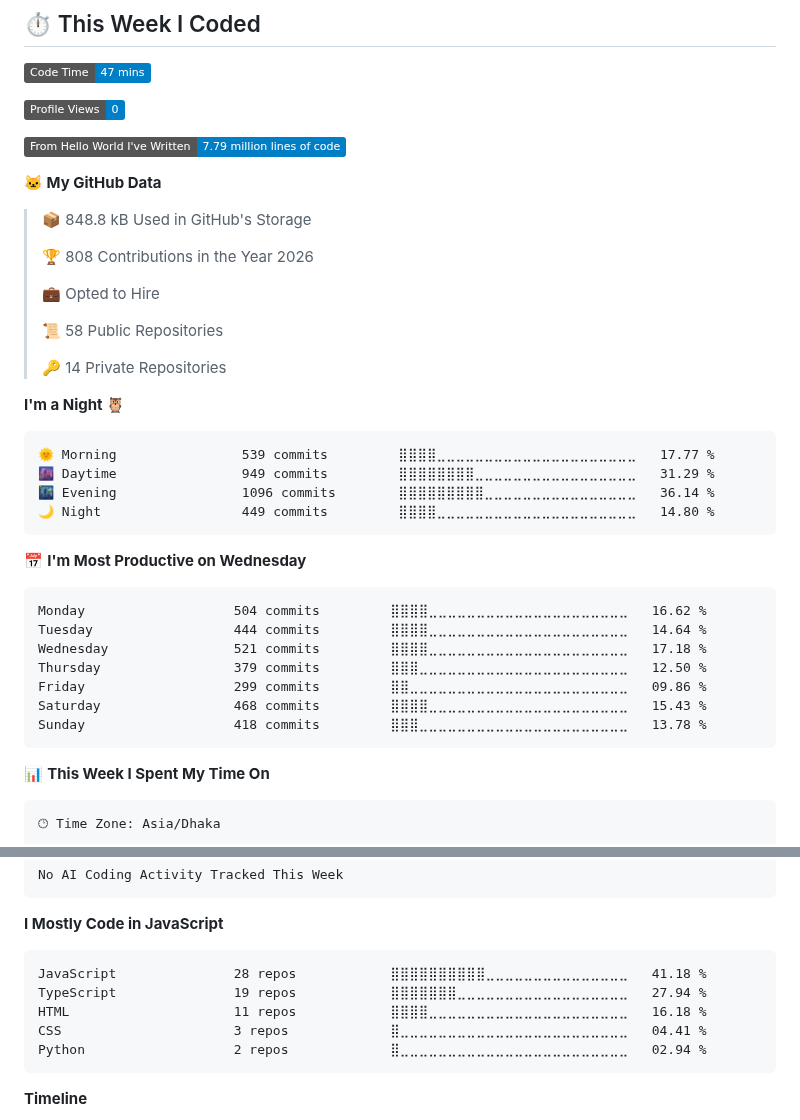
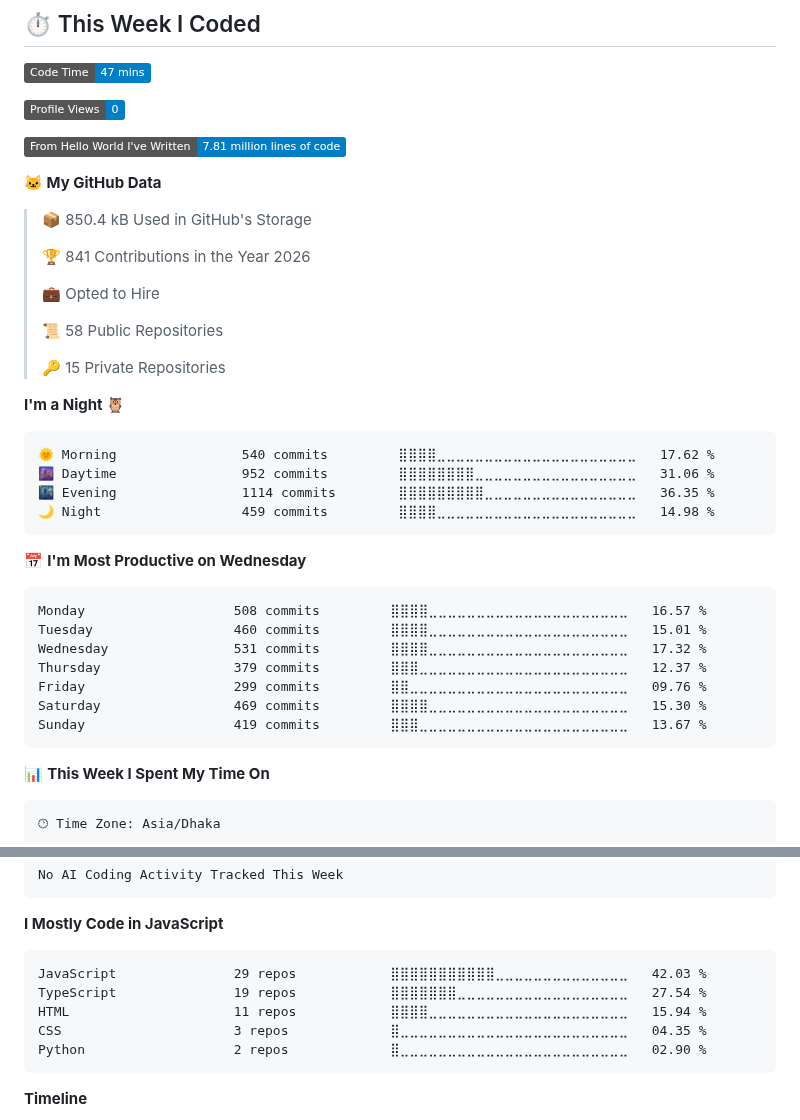
Before and after one commit to imSamiul/imSamiul, a Markdown page: README.md, 2 parts joined by grey strips. Drawn GitHub-style; badges without logos.

Commit message:
Updated with Dev Metrics

````diff
--- a/README.md
+++ b/README.md
@@ -129,38 +129,38 @@
 
 ![Profile Views](http://img.shields.io/badge/Profile%20Views-0-blue?style=flat)
 
-![Lines of code](https://img.shields.io/badge/From%20Hello%20World%20I%27ve%20Written-7.79%20million%20lines%20of%20code-blue?style=flat)
+![Lines of code](https://img.shields.io/badge/From%20Hello%20World%20I%27ve%20Written-7.81%20million%20lines%20of%20code-blue?style=flat)
 
 **🐱 My GitHub Data**
 
-> 📦 848.8 kB Used in GitHub's Storage
+> 📦 850.4 kB Used in GitHub's Storage
  >
-> 🏆 808 Contributions in the Year 2026
+> 🏆 841 Contributions in the Year 2026
  >
 > 💼 Opted to Hire
  >
 > 📜 58 Public Repositories
  >
-> 🔑 14 Private Repositories
+> 🔑 15 Private Repositories
  >
 **I'm a Night 🦉**
 
 ```text
-🌞 Morning                539 commits         ⣿⣿⣿⣿⣀⣀⣀⣀⣀⣀⣀⣀⣀⣀⣀⣀⣀⣀⣀⣀⣀⣀⣀⣀⣀   17.77 %
-🌆 Daytime                949 commits         ⣿⣿⣿⣿⣿⣿⣿⣿⣀⣀⣀⣀⣀⣀⣀⣀⣀⣀⣀⣀⣀⣀⣀⣀⣀   31.29 %
-🌃 Evening                1096 commits        ⣿⣿⣿⣿⣿⣿⣿⣿⣿⣀⣀⣀⣀⣀⣀⣀⣀⣀⣀⣀⣀⣀⣀⣀⣀   36.14 %
-🌙 Night                  449 commits         ⣿⣿⣿⣿⣀⣀⣀⣀⣀⣀⣀⣀⣀⣀⣀⣀⣀⣀⣀⣀⣀⣀⣀⣀⣀   14.80 %
+🌞 Morning                540 commits         ⣿⣿⣿⣿⣀⣀⣀⣀⣀⣀⣀⣀⣀⣀⣀⣀⣀⣀⣀⣀⣀⣀⣀⣀⣀   17.62 %
+🌆 Daytime                952 commits         ⣿⣿⣿⣿⣿⣿⣿⣿⣀⣀⣀⣀⣀⣀⣀⣀⣀⣀⣀⣀⣀⣀⣀⣀⣀   31.06 %
+🌃 Evening                1114 commits        ⣿⣿⣿⣿⣿⣿⣿⣿⣿⣀⣀⣀⣀⣀⣀⣀⣀⣀⣀⣀⣀⣀⣀⣀⣀   36.35 %
+🌙 Night                  459 commits         ⣿⣿⣿⣿⣀⣀⣀⣀⣀⣀⣀⣀⣀⣀⣀⣀⣀⣀⣀⣀⣀⣀⣀⣀⣀   14.98 %
 ```
 📅 **I'm Most Productive on Wednesday**
 
 ```text
-Monday                   504 commits         ⣿⣿⣿⣿⣀⣀⣀⣀⣀⣀⣀⣀⣀⣀⣀⣀⣀⣀⣀⣀⣀⣀⣀⣀⣀   16.62 %
-Tuesday                  444 commits         ⣿⣿⣿⣿⣀⣀⣀⣀⣀⣀⣀⣀⣀⣀⣀⣀⣀⣀⣀⣀⣀⣀⣀⣀⣀   14.64 %
-Wednesday                521 commits         ⣿⣿⣿⣿⣀⣀⣀⣀⣀⣀⣀⣀⣀⣀⣀⣀⣀⣀⣀⣀⣀⣀⣀⣀⣀   17.18 %
-Thursday                 379 commits         ⣿⣿⣿⣀⣀⣀⣀⣀⣀⣀⣀⣀⣀⣀⣀⣀⣀⣀⣀⣀⣀⣀⣀⣀⣀   12.50 %
-Friday                   299 commits         ⣿⣿⣀⣀⣀⣀⣀⣀⣀⣀⣀⣀⣀⣀⣀⣀⣀⣀⣀⣀⣀⣀⣀⣀⣀   09.86 %
-Saturday                 468 commits         ⣿⣿⣿⣿⣀⣀⣀⣀⣀⣀⣀⣀⣀⣀⣀⣀⣀⣀⣀⣀⣀⣀⣀⣀⣀   15.43 %
-Sunday                   418 commits         ⣿⣿⣿⣀⣀⣀⣀⣀⣀⣀⣀⣀⣀⣀⣀⣀⣀⣀⣀⣀⣀⣀⣀⣀⣀   13.78 %
+Monday                   508 commits         ⣿⣿⣿⣿⣀⣀⣀⣀⣀⣀⣀⣀⣀⣀⣀⣀⣀⣀⣀⣀⣀⣀⣀⣀⣀   16.57 %
+Tuesday                  460 commits         ⣿⣿⣿⣿⣀⣀⣀⣀⣀⣀⣀⣀⣀⣀⣀⣀⣀⣀⣀⣀⣀⣀⣀⣀⣀   15.01 %
+Wednesday                531 commits         ⣿⣿⣿⣿⣀⣀⣀⣀⣀⣀⣀⣀⣀⣀⣀⣀⣀⣀⣀⣀⣀⣀⣀⣀⣀   17.32 %
+Thursday                 379 commits         ⣿⣿⣿⣀⣀⣀⣀⣀⣀⣀⣀⣀⣀⣀⣀⣀⣀⣀⣀⣀⣀⣀⣀⣀⣀   12.37 %
+Friday                   299 commits         ⣿⣿⣀⣀⣀⣀⣀⣀⣀⣀⣀⣀⣀⣀⣀⣀⣀⣀⣀⣀⣀⣀⣀⣀⣀   09.76 %
+Saturday                 469 commits         ⣿⣿⣿⣿⣀⣀⣀⣀⣀⣀⣀⣀⣀⣀⣀⣀⣀⣀⣀⣀⣀⣀⣀⣀⣀   15.30 %
+Sunday                   419 commits         ⣿⣿⣿⣀⣀⣀⣀⣀⣀⣀⣀⣀⣀⣀⣀⣀⣀⣀⣀⣀⣀⣀⣀⣀⣀   13.67 %
 ```
 
 
@@ -191,11 +191,11 @@ No AI Coding Activity Tracked This Week
 **I Mostly Code in JavaScript**
 
 ```text
-JavaScript               28 repos            ⣿⣿⣿⣿⣿⣿⣿⣿⣿⣿⣀⣀⣀⣀⣀⣀⣀⣀⣀⣀⣀⣀⣀⣀⣀   41.18 %
-TypeScript               19 repos            ⣿⣿⣿⣿⣿⣿⣿⣀⣀⣀⣀⣀⣀⣀⣀⣀⣀⣀⣀⣀⣀⣀⣀⣀⣀   27.94 %
-HTML                     11 repos            ⣿⣿⣿⣿⣀⣀⣀⣀⣀⣀⣀⣀⣀⣀⣀⣀⣀⣀⣀⣀⣀⣀⣀⣀⣀   16.18 %
-CSS                      3 repos             ⣿⣀⣀⣀⣀⣀⣀⣀⣀⣀⣀⣀⣀⣀⣀⣀⣀⣀⣀⣀⣀⣀⣀⣀⣀   04.41 %
-Python                   2 repos             ⣿⣀⣀⣀⣀⣀⣀⣀⣀⣀⣀⣀⣀⣀⣀⣀⣀⣀⣀⣀⣀⣀⣀⣀⣀   02.94 %
+JavaScript               29 repos            ⣿⣿⣿⣿⣿⣿⣿⣿⣿⣿⣿⣀⣀⣀⣀⣀⣀⣀⣀⣀⣀⣀⣀⣀⣀   42.03 %
+TypeScript               19 repos            ⣿⣿⣿⣿⣿⣿⣿⣀⣀⣀⣀⣀⣀⣀⣀⣀⣀⣀⣀⣀⣀⣀⣀⣀⣀   27.54 %
+HTML                     11 repos            ⣿⣿⣿⣿⣀⣀⣀⣀⣀⣀⣀⣀⣀⣀⣀⣀⣀⣀⣀⣀⣀⣀⣀⣀⣀   15.94 %
+CSS                      3 repos             ⣿⣀⣀⣀⣀⣀⣀⣀⣀⣀⣀⣀⣀⣀⣀⣀⣀⣀⣀⣀⣀⣀⣀⣀⣀   04.35 %
+Python                   2 repos             ⣿⣀⣀⣀⣀⣀⣀⣀⣀⣀⣀⣀⣀⣀⣀⣀⣀⣀⣀⣀⣀⣀⣀⣀⣀   02.90 %
 ```
 
 
````
Also changed, not shown: other parts of README.md (+1 -1 lines), assets/bar_graph.png.
